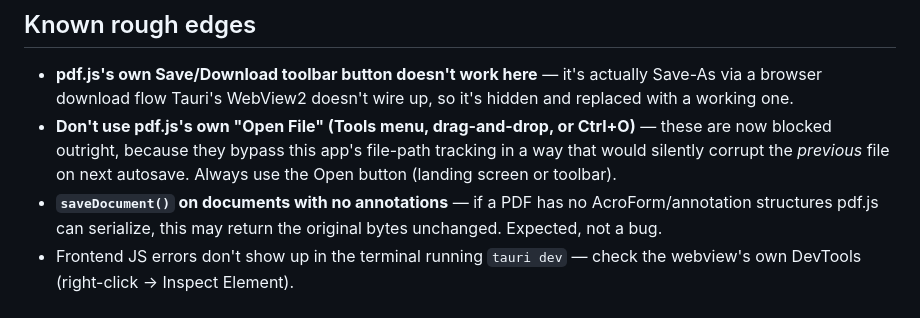
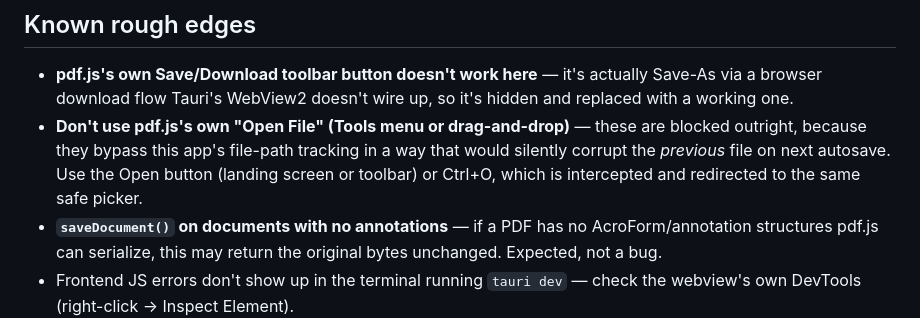
Before and after one commit to asifm91/daag, a Markdown page: README.md, the part around the change. Drawn GitHub-style.

Commit message:
Fix stale README claim that Ctrl+O is blocked
It's intercepted and redirected to the safe Open picker now, not just
blocked with an error — README hadn't been updated since that change.

```diff
--- a/README.md
+++ b/README.md
@@ -58,11 +58,11 @@ are things that were actually hit and fixed.
 - **pdf.js's own Save/Download toolbar button doesn't work here** — it's
   actually Save-As via a browser download flow Tauri's WebView2 doesn't
   wire up, so it's hidden and replaced with a working one.
-- **Don't use pdf.js's own "Open File" (Tools menu, drag-and-drop, or
-  Ctrl+O)** — these are now blocked outright, because they bypass this
-  app's file-path tracking in a way that would silently corrupt the
-  *previous* file on next autosave. Always use the Open button (landing
-  screen or toolbar).
+- **Don't use pdf.js's own "Open File" (Tools menu or drag-and-drop)** —
+  these are blocked outright, because they bypass this app's file-path
+  tracking in a way that would silently corrupt the *previous* file on
+  next autosave. Use the Open button (landing screen or toolbar) or
+  Ctrl+O, which is intercepted and redirected to the same safe picker.
 - **`saveDocument()` on documents with no annotations** — if a PDF has no
   AcroForm/annotation structures pdf.js can serialize, this may return
   the original bytes unchanged. Expected, not a bug.
```
